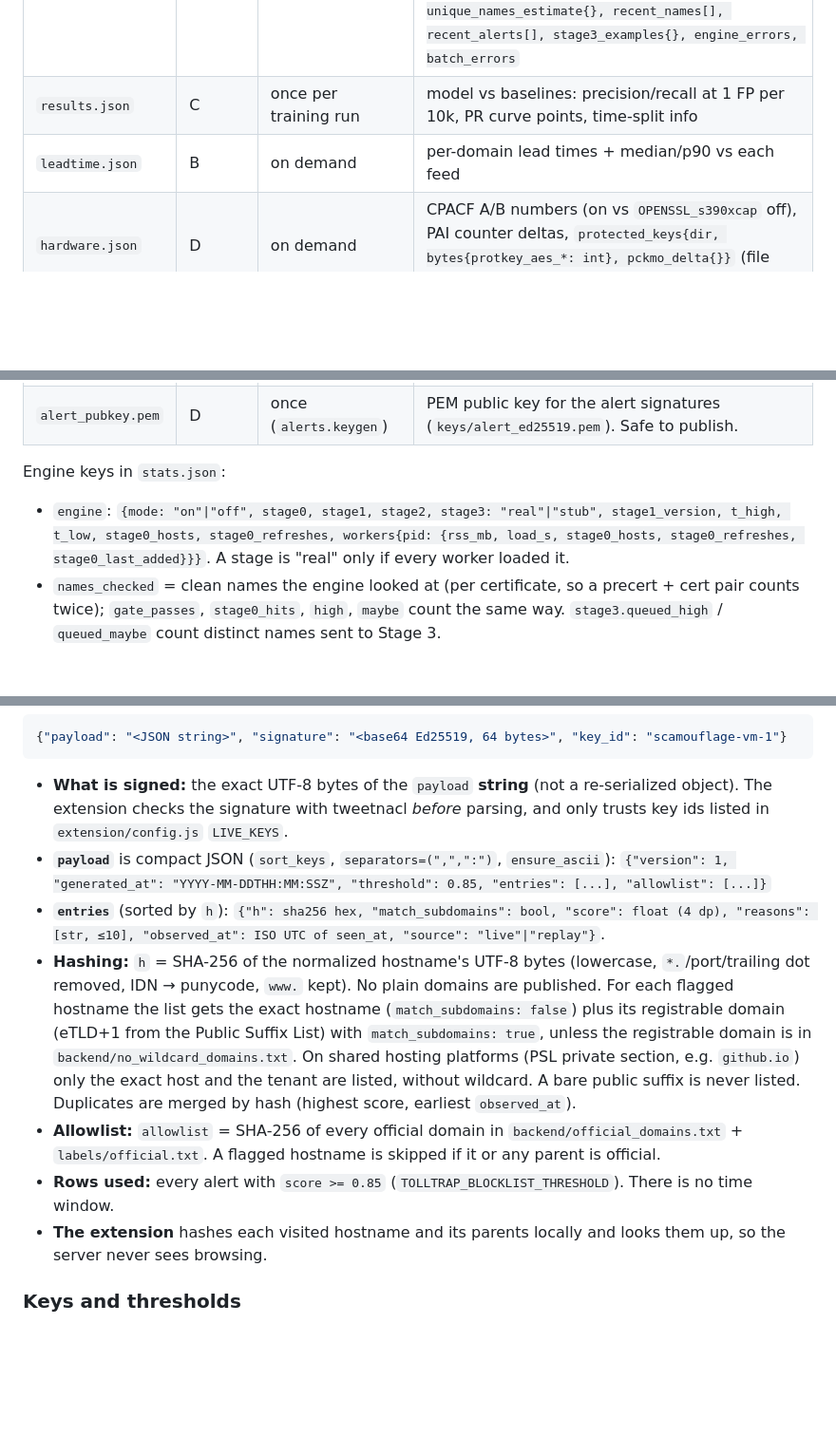
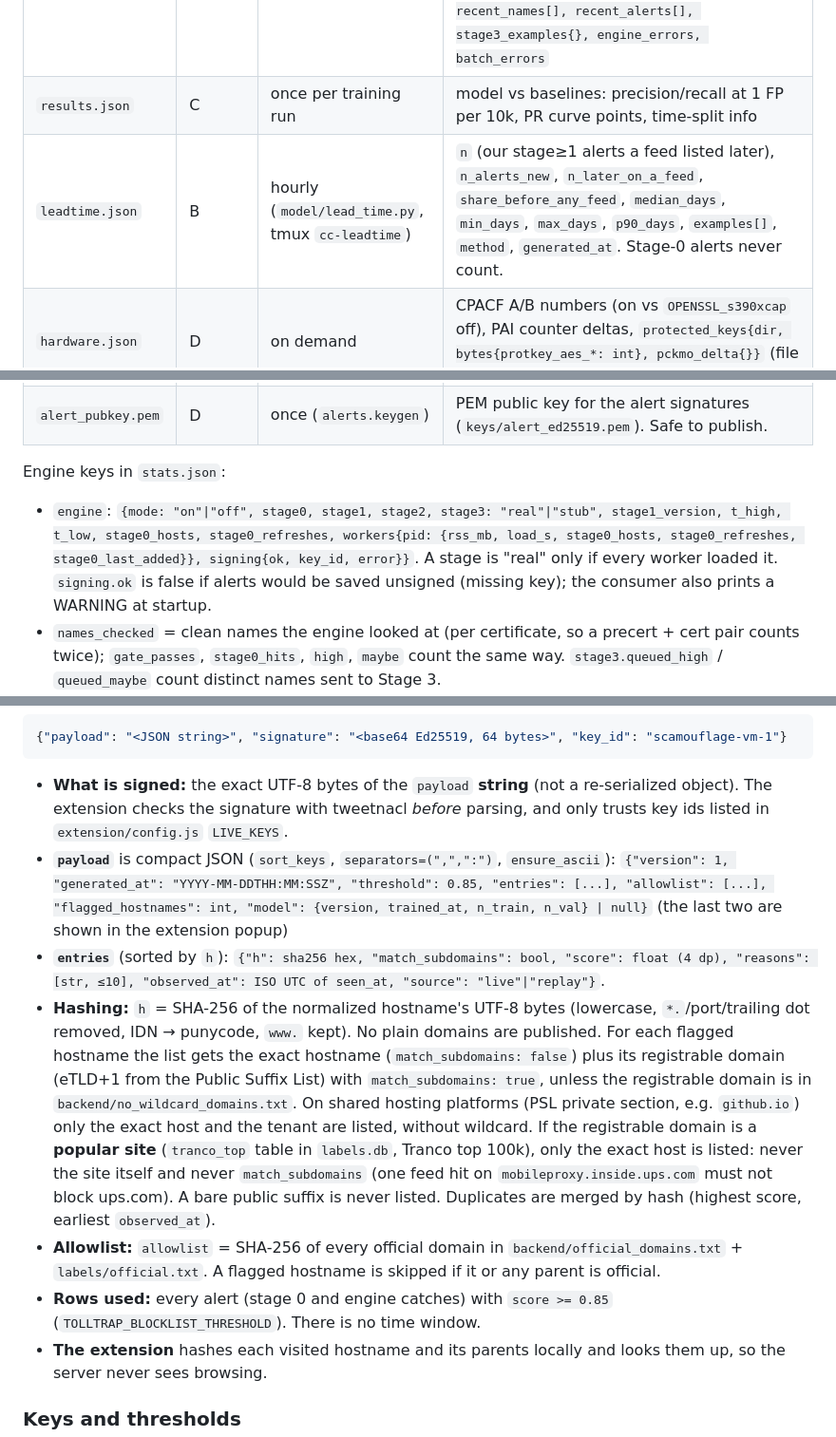
Before and after one commit to shriya77/Scamouflage, a Markdown page: CONTRACTS.md, 3 parts joined by grey strips. Shown at 95% size. Rendered like a GitHub page; blank space fills up the shorter version.

```diff
--- a/CONTRACTS.md
+++ b/CONTRACTS.md
@@ -80,13 +80,13 @@ seen(domain PK, first_cert_seen, cert_id)                    -- written by consu
 |---|---|---|---|
 | `stats.json` | A | every 1 s | `ts, uptime_s, msgs_total, certs_total, dupes_total, precert_total, cert_total, processed_total, alerts_total, msgs_per_s, certs_per_s, verify{}, avg_verify_ms, avg_score_ms, queue_depth, dropped_total, lag_s, top_logs{}, last_alert{}`, `engine{}` (see below) and, with the engine on: `names_checked, names_per_s, gate_passes, stage0_hits, high, maybe, stage3{}, alerts_new, alerts_known, alerts_by_category{}, alerts_deduped, official_blocked, allowlisted_names, engine_ms_per_cert, max_engine_ms_per_cert, proc_lag_s, max_proc_lag_s, unique_names_per_day, unique_names_estimate{}, recent_names[], recent_alerts[], stage3_examples{}, engine_errors, batch_errors` |
 | `results.json` | C | once per training run | model vs baselines: precision/recall at 1 FP per 10k, PR curve points, time-split info |
-| `leadtime.json` | B | on demand | per-domain lead times + median/p90 vs each feed |
+| `leadtime.json` | B | hourly (`model/lead_time.py`, tmux `cc-leadtime`) | `n` (our stage≥1 alerts a feed listed later), `n_alerts_new`, `n_later_on_a_feed`, `share_before_any_feed`, `median_days`, `min_days`, `max_days`, `p90_days`, `examples[]`, `method`, `generated_at`. Stage-0 alerts never count. |
 | `hardware.json` | D | on demand | CPACF A/B numbers (on vs `OPENSSL_s390xcap` off), PAI counter deltas, `protected_keys{dir, bytes{protkey_aes_*: int}, pckmo_delta{}}` (file names + byte lengths only, never key bytes) |
 | `cpacf_live.json` | D | every 2 s (`bench.counters`, tmux `cpacf`) | `ts, interval_s, available, totals{name: int}, rates_per_s{name: float}, groups{ecdsa_verify_per_s, eddsa_sign_per_s, eddsa_verify_per_s, sha_per_s, aes_per_s, trng_per_s}, error` (see below) |
 | `alert_pubkey.pem` | D | once (`alerts.keygen`) | PEM public key for the alert signatures (`keys/alert_ed25519.pem`). Safe to publish. |
 
 Engine keys in `stats.json`:
-- `engine`: `{mode: "on"|"off", stage0, stage1, stage2, stage3: "real"|"stub", stage1_version, t_high, t_low, stage0_hosts, stage0_refreshes, workers{pid: {rss_mb, load_s, stage0_hosts, stage0_refreshes, stage0_last_added}}}`. A stage is "real" only if every worker loaded it.
+- `engine`: `{mode: "on"|"off", stage0, stage1, stage2, stage3: "real"|"stub", stage1_version, t_high, t_low, stage0_hosts, stage0_refreshes, workers{pid: {rss_mb, load_s, stage0_hosts, stage0_refreshes, stage0_last_added}}, signing{ok, key_id, error}}`. A stage is "real" only if every worker loaded it. `signing.ok` is false if alerts would be saved unsigned (missing key); the consumer also prints a WARNING at startup.
 - `names_checked` = clean names the engine looked at (per certificate, so a precert + cert pair counts twice); `gate_passes`, `stage0_hits`, `high`, `maybe` count the same way. `stage3.queued_high` / `queued_maybe` count distinct names sent to Stage 3.
 - `stage3`: `confirmed` (HIGH, RDAP answered, scam), `kept_unverified` (HIGH, no answer, alerted on the score), `removed` (HIGH -> safe, old domain), `rescued` (MAYBE -> scam, new domain), `cleared` (MAYBE -> safe with an answer), `dropped_unverified` (MAYBE, no answer -> safe), `failed` + `failed_by_reason{timeout, rate_limited, not_found, other, shared_hosting, deadline, queue_full, no_stage3, shutdown}`, `queue_depth`, `max_queue_depth`, `queue_full`, `lookups`, `lookups_per_s`, `max_lookups_per_s_10s`, `max_wait_s`.
 - `lag_s` = now − the newest certificate's `seen` (meaningless in a replay); `proc_lag_s` = time from receiving a certificate to its results being written.
@@ -118,11 +134,11 @@ Response (the "envelope"):
 
 - **What is signed:** the exact UTF-8 bytes of the `payload` **string** (not a re-serialized object). The extension checks the signature with tweetnacl *before* parsing, and only trusts key ids listed in `extension/config.js` `LIVE_KEYS`.
 - **`payload`** is compact JSON (`sort_keys`, `separators=(",",":")`, `ensure_ascii`):
-  `{"version": 1, "generated_at": "YYYY-MM-DDTHH:MM:SSZ", "threshold": 0.85, "entries": [...], "allowlist": [...]}`
+  `{"version": 1, "generated_at": "YYYY-MM-DDTHH:MM:SSZ", "threshold": 0.85, "entries": [...], "allowlist": [...], "flagged_hostnames": int, "model": {version, trained_at, n_train, n_val} | null}` (the last two are shown in the extension popup)
 - **`entries`** (sorted by `h`): `{"h": sha256 hex, "match_subdomains": bool, "score": float (4 dp), "reasons": [str, ≤10], "observed_at": ISO UTC of seen_at, "source": "live"|"replay"}`.
-- **Hashing:** `h` = SHA-256 of the normalized hostname's UTF-8 bytes (lowercase, `*.`/port/trailing dot removed, IDN → punycode, `www.` kept). No plain domains are published. For each flagged hostname the list gets the exact hostname (`match_subdomains: false`) plus its registrable domain (eTLD+1 from the Public Suffix List) with `match_subdomains: true`, unless the registrable domain is in `backend/no_wildcard_domains.txt`. On shared hosting platforms (PSL private section, e.g. `github.io`) only the exact host and the tenant are listed, without wildcard. A bare public suffix is never listed. Duplicates are merged by hash (highest score, earliest `observed_at`).
+- **Hashing:** `h` = SHA-256 of the normalized hostname's UTF-8 bytes (lowercase, `*.`/port/trailing dot removed, IDN → punycode, `www.` kept). No plain domains are published. For each flagged hostname the list gets the exact hostname (`match_subdomains: false`) plus its registrable domain (eTLD+1 from the Public Suffix List) with `match_subdomains: true`, unless the registrable domain is in `backend/no_wildcard_domains.txt`. On shared hosting platforms (PSL private section, e.g. `github.io`) only the exact host and the tenant are listed, without wildcard. If the registrable domain is a **popular site** (`tranco_top` table in `labels.db`, Tranco top 100k), only the exact host is listed: never the site itself and never `match_subdomains` (one feed hit on `mobileproxy.inside.ups.com` must not block ups.com). A bare public suffix is never listed. Duplicates are merged by hash (highest score, earliest `observed_at`).
 - **Allowlist:** `allowlist` = SHA-256 of every official domain in `backend/official_domains.txt` + `labels/official.txt`. A flagged hostname is skipped if it or any parent is official.
-- **Rows used:** every alert with `score >= 0.85` (`TOLLTRAP_BLOCKLIST_THRESHOLD`). There is no time window.
+- **Rows used:** every alert (stage 0 and engine catches) with `score >= 0.85` (`TOLLTRAP_BLOCKLIST_THRESHOLD`). There is no time window.
 - **The extension** hashes each visited hostname and its parents locally and looks them up, so the server never sees browsing.
 
 ### Keys and thresholds
```
Also changed, not shown: other parts of CONTRACTS.md (+24 -8 lines), RUNBOOK.md (added, +128 -0 lines).
